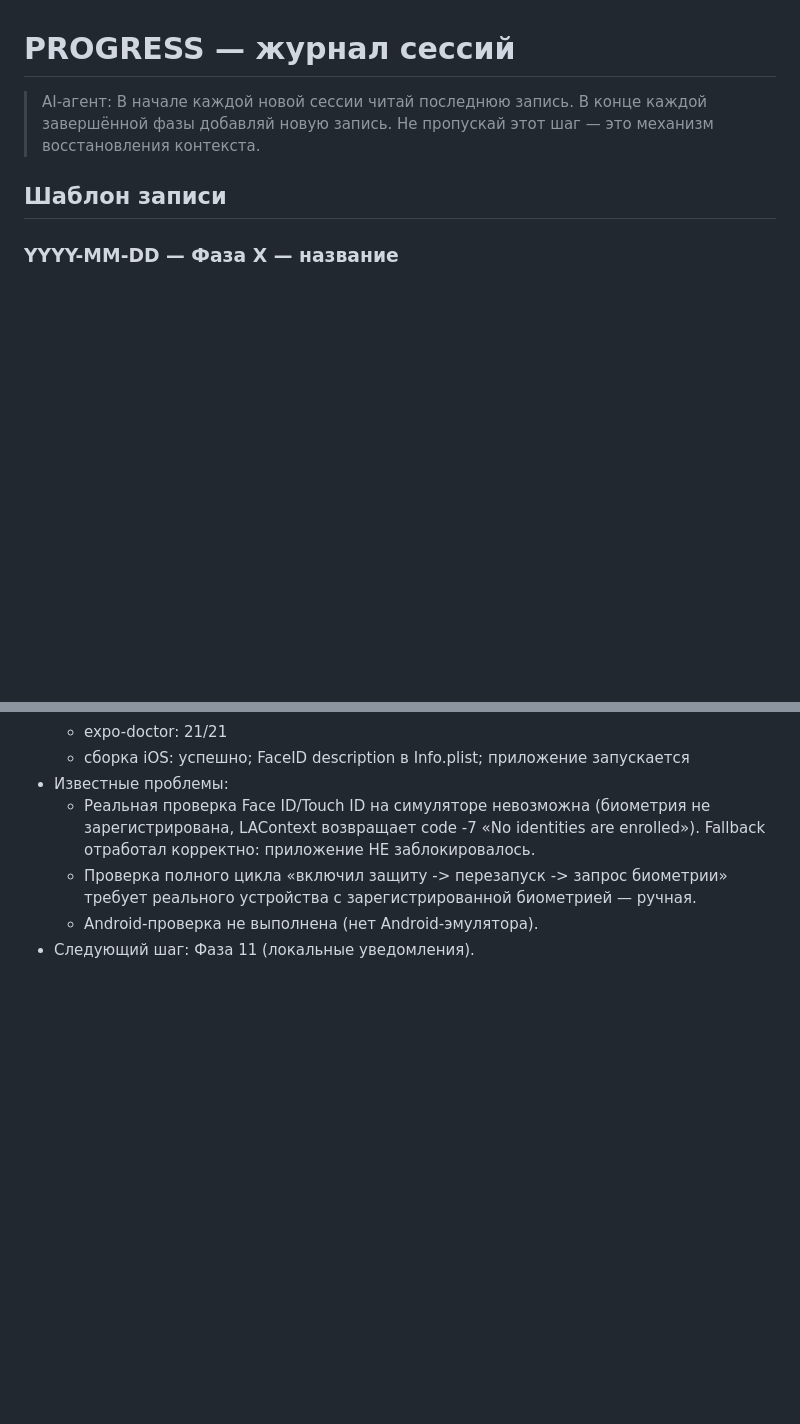
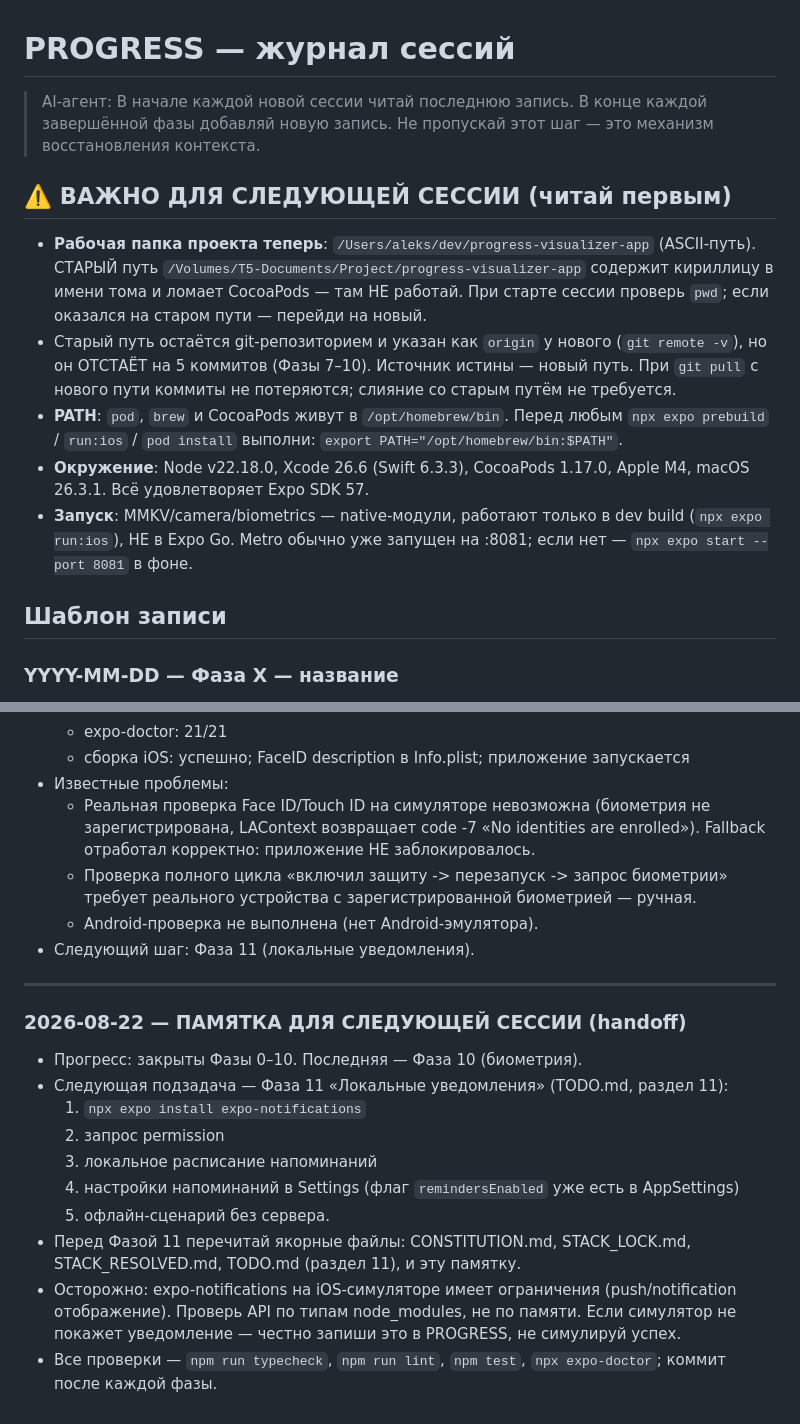
Before and after one commit to AleksMolch/progress-visualizer-app, a Markdown page: PROGRESS.md, 2 parts joined by grey strips. GitHub-like rendering; blank space fills up the shorter version.

Commit message:
docs: памятка для следующей сессии (handoff)

```diff
--- a/PROGRESS.md
+++ b/PROGRESS.md
@@ -4,6 +4,25 @@
 > В начале каждой новой сессии читай последнюю запись.
 > В конце каждой завершённой фазы добавляй новую запись.
 > Не пропускай этот шаг — это механизм восстановления контекста.
+
+## ⚠️ ВАЖНО ДЛЯ СЛЕДУЮЩЕЙ СЕССИИ (читай первым)
+
+- **Рабочая папка проекта теперь**: `/Users/aleks/dev/progress-visualizer-app`
+  (ASCII-путь). СТАРЫЙ путь `/Volumes/Т5-Documents/Project/progress-visualizer-app`
+  содержит кириллицу в имени тома и ломает CocoaPods — там НЕ работай.
+  При старте сессии проверь `pwd`; если оказался на старом пути — перейди на новый.
+- Старый путь остаётся git-репозиторием и указан как `origin` у нового
+  (`git remote -v`), но он ОТСТАЁТ на 5 коммитов (Фазы 7–10). Источник истины —
+  новый путь. При `git pull` с нового пути коммиты не потеряются; слияние
+  со старым путём не требуется.
+- **PATH**: `pod`, `brew` и CocoaPods живут в `/opt/homebrew/bin`.
+  Перед любым `npx expo prebuild` / `run:ios` / `pod install` выполни:
+  `export PATH="/opt/homebrew/bin:$PATH"`.
+- **Окружение**: Node v22.18.0, Xcode 26.6 (Swift 6.3.3), CocoaPods 1.17.0,
+  Apple M4, macOS 26.3.1. Всё удовлетворяет Expo SDK 57.
+- **Запуск**: MMKV/camera/biometrics — native-модули, работают только в dev build
+  (`npx expo run:ios`), НЕ в Expo Go. Metro обычно уже запущен на :8081;
+  если нет — `npx expo start --port 8081` в фоне.
 
 ## Шаблон записи
 
@@ -475,3 +494,23 @@
     требует реального устройства с зарегистрированной биометрией — ручная.
   - Android-проверка не выполнена (нет Android-эмулятора).
 - Следующий шаг: Фаза 11 (локальные уведомления).
+
+---
+
+### 2026-08-22 — ПАМЯТКА ДЛЯ СЛЕДУЮЩЕЙ СЕССИИ (handoff)
+
+- Прогресс: закрыты Фазы 0–10. Последняя — Фаза 10 (биометрия).
+- Следующая подзадача — Фаза 11 «Локальные уведомления» (TODO.md, раздел 11):
+  1) `npx expo install expo-notifications`
+  2) запрос permission
+  3) локальное расписание напоминаний
+  4) настройки напоминаний в Settings (флаг `remindersEnabled` уже есть в AppSettings)
+  5) офлайн-сценарий без сервера.
+- Перед Фазой 11 перечитай якорные файлы: CONSTITUTION.md, STACK_LOCK.md,
+  STACK_RESOLVED.md, TODO.md (раздел 11), и эту памятку.
+- Осторожно: expo-notifications на iOS-симуляторе имеет ограничения
+  (push/notification отображение). Проверь API по типам node_modules,
+  не по памяти. Если симулятор не покажет уведомление — честно запиши это
+  в PROGRESS, не симулируй успех.
+- Все проверки — `npm run typecheck`, `npm run lint`, `npm test`,
+  `npx expo-doctor`; коммит после каждой фазы.
```
